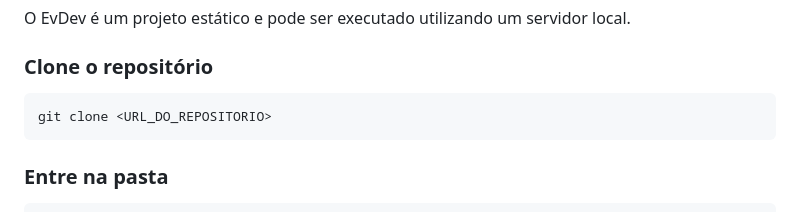
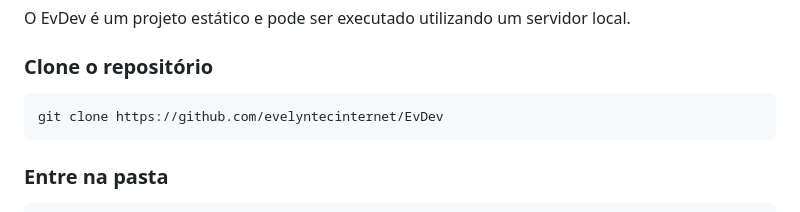
Before and after one commit to evelyntecinternet/EvDev, a Markdown page: README.md, the part around the change. GitHub-like rendering.

Commit message:
Update Read.me

````diff
--- a/README.md
+++ b/README.md
@@ -227,7 +227,7 @@ O EvDev é um projeto estático e pode ser executado utilizando um servidor loca
 ### Clone o repositório
 
 ```bash
-git clone <URL_DO_REPOSITORIO>
+git clone https://github.com/evelyntecinternet/EvDev
 ```
 
 ### Entre na pasta
````
